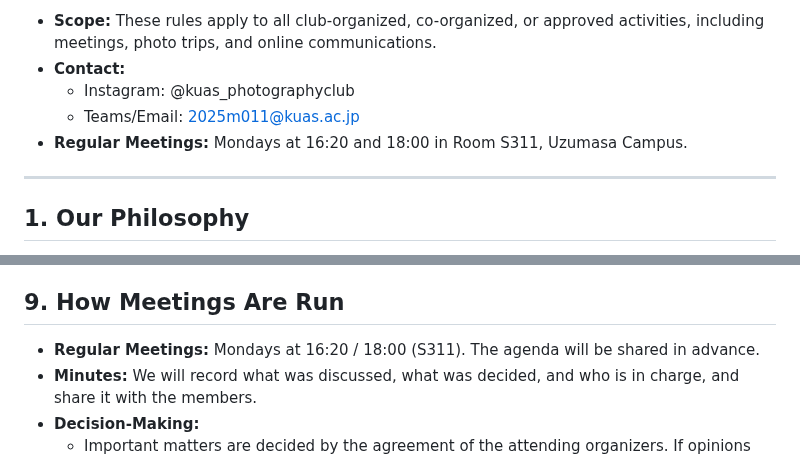
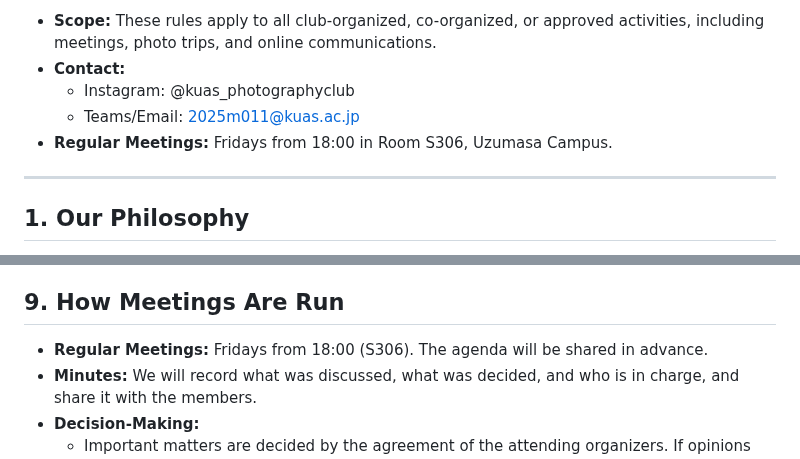
Before and after one commit to lingmulongtai/KUAS-Photography-Club, a Markdown page: guidelines/club_guidelines_en.md, 2 parts joined by grey strips. Rendered like a GitHub page.

Commit message:
docs(guidelines): meetings are Fridays from 18:00 in S306 (ja, en)
Co-Authored-By: Claude Opus 5.5 <noreply@anthropic.com>
Claude-Session: https://claude.ai/code/session_014vrzDGeEyqgrWQLmNYQmNC

```diff
--- a/guidelines/club_guidelines_en.md
+++ b/guidelines/club_guidelines_en.md
@@ -7,7 +7,7 @@ These guidelines are our important rules to ensure that the activities of the KU
 - **Contact:**
   - Instagram: @kuas_photographyclub
   - Teams/Email: 2025m011@kuas.ac.jp
-- **Regular Meetings:** Mondays at 16:20 and 18:00 in Room S311, Uzumasa Campus.
+- **Regular Meetings:** Fridays from 18:00 in Room S306, Uzumasa Campus.
 
 ---
 
@@ -112,7 +112,7 @@ These guidelines are our important rules to ensure that the activities of the KU
   - When buying equipment for everyone to use, the organizers will make a proposal, and the decision will be made by discussion at a meeting.
 
 ## 9. How Meetings Are Run
-- **Regular Meetings:** Mondays at 16:20 / 18:00 (S311). The agenda will be shared in advance.
+- **Regular Meetings:** Fridays from 18:00 (S306). The agenda will be shared in advance.
 - **Minutes:** We will record what was discussed, what was decided, and who is in charge, and share it with the members.
 - **Decision-Making:**
   - Important matters are decided by the agreement of the attending organizers. If opinions are divided, we may decide by a majority vote.
```
Also changed, not shown: guidelines/club_guidelines.md (+2 -2 lines).
